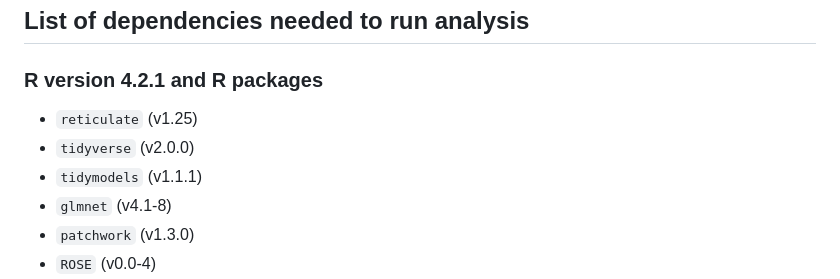
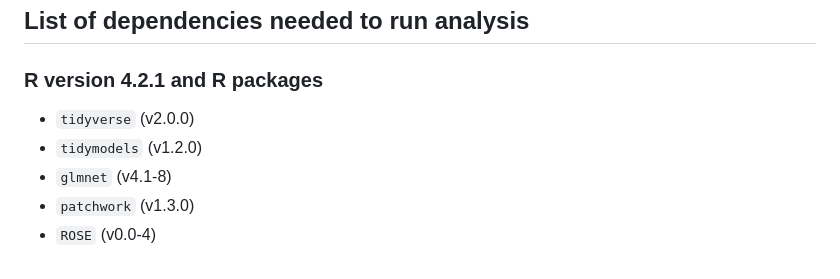
Before and after one commit to DSCI-310-2025/dsci-310-group-06, a Markdown page: README.md, the part around the change. Drawn GitHub-style.

```diff
--- a/README.md
+++ b/README.md
@@ -76,9 +76,8 @@ docker-compose up
 
 ### R version 4.2.1 and R packages
 
-- `reticulate` (v1.25)
 - `tidyverse` (v2.0.0)
-- `tidymodels` (v1.1.1)
+- `tidymodels` (v1.2.0)
 - `glmnet` (v4.1-8)
 - `patchwork` (v1.3.0)
 - `ROSE` (v0.0-4)
```
